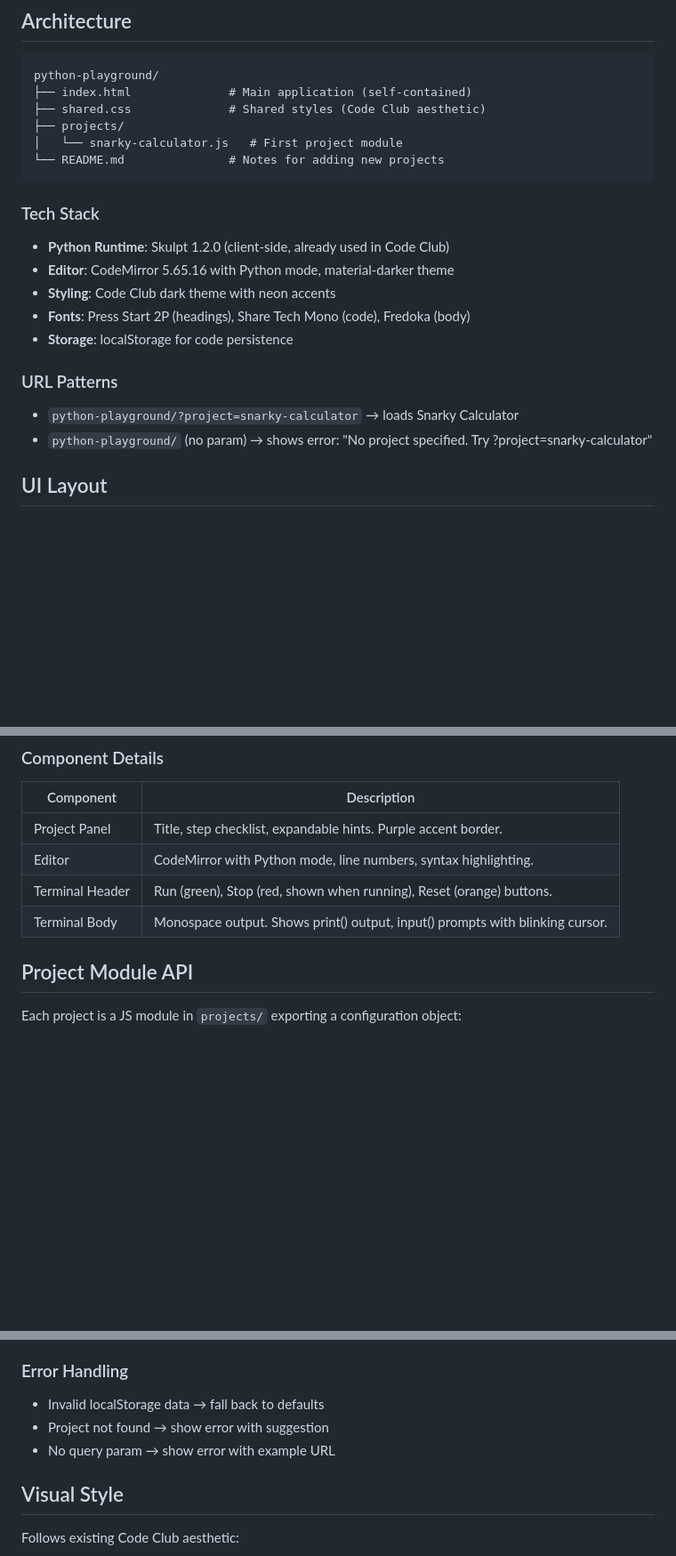
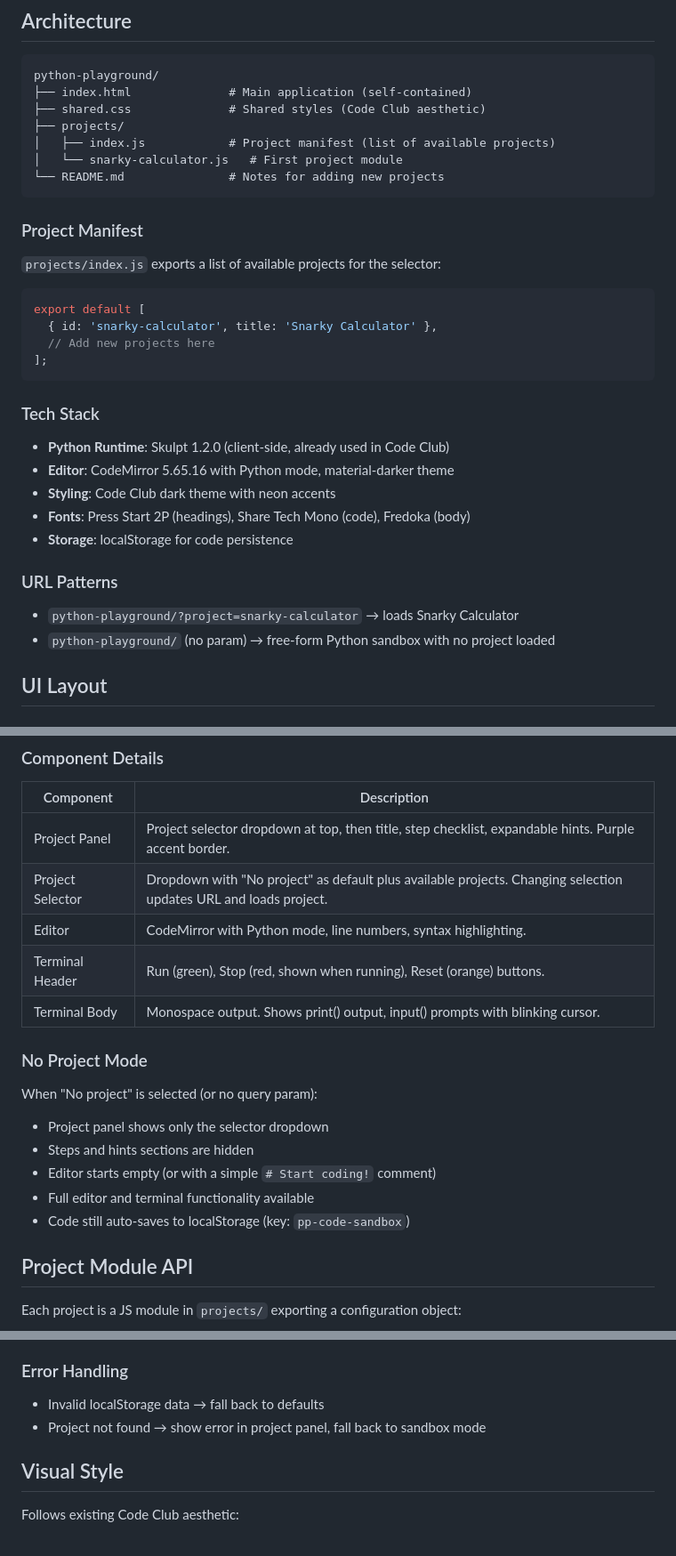
Before and after one commit to alexmchardy/morey-code-club, a Markdown page: docs/specs/2026-04-18-python-playground-design.md, 3 parts joined by grey strips. Shown at 89% size. Drawn GitHub-style; blank space fills up the shorter version.

Commit message:
Update spec: add project selector and sandbox mode
- No query param now loads free-form sandbox mode
- Project selector dropdown at top of project panel
- Projects listed via manifest file (projects/index.js)
- Sandbox mode hides steps/hints, still has full editor/terminal

````diff
--- a/docs/specs/2026-04-18-python-playground-design.md
+++ b/docs/specs/2026-04-18-python-playground-design.md
@@ -18,8 +18,20 @@ python-playground/
 ├── index.html              # Main application (self-contained)
 ├── shared.css              # Shared styles (Code Club aesthetic)
 ├── projects/
+│   ├── index.js            # Project manifest (list of available projects)
 │   └── snarky-calculator.js   # First project module
 └── README.md               # Notes for adding new projects
+```
+
+### Project Manifest
+
+`projects/index.js` exports a list of available projects for the selector:
+
+```javascript
+export default [
+  { id: 'snarky-calculator', title: 'Snarky Calculator' },
+  // Add new projects here
+];
 ```
 
 ### Tech Stack
@@ -33,7 +45,7 @@ python-playground/
 ### URL Patterns
 
 - `python-playground/?project=snarky-calculator` → loads Snarky Calculator
-- `python-playground/` (no param) → shows error: "No project specified. Try ?project=snarky-calculator"
+- `python-playground/` (no param) → free-form Python sandbox with no project loaded
 
 ## UI Layout
 
@@ -55,10 +67,20 @@ Single-column stacked layout:
 
 | Component | Description |
 |-----------|-------------|
-| Project Panel | Title, step checklist, expandable hints. Purple accent border. |
+| Project Panel | Project selector dropdown at top, then title, step checklist, expandable hints. Purple accent border. |
+| Project Selector | Dropdown with "No project" as default plus available projects. Changing selection updates URL and loads project. |
 | Editor | CodeMirror with Python mode, line numbers, syntax highlighting. |
 | Terminal Header | Run (green), Stop (red, shown when running), Reset (orange) buttons. |
 | Terminal Body | Monospace output. Shows print() output, input() prompts with blinking cursor. |
+
+### No Project Mode
+
+When "No project" is selected (or no query param):
+- Project panel shows only the selector dropdown
+- Steps and hints sections are hidden
+- Editor starts empty (or with a simple `# Start coding!` comment)
+- Full editor and terminal functionality available
+- Code still auto-saves to localStorage (key: `pp-code-sandbox`)
 
 ## Project Module API
 
@@ -209,8 +231,7 @@ When `input()` is called:
 ### Error Handling
 
 - Invalid localStorage data → fall back to defaults
-- Project not found → show error with suggestion
-- No query param → show error with example URL
+- Project not found → show error in project panel, fall back to sandbox mode
 
 ## Visual Style
 
````
